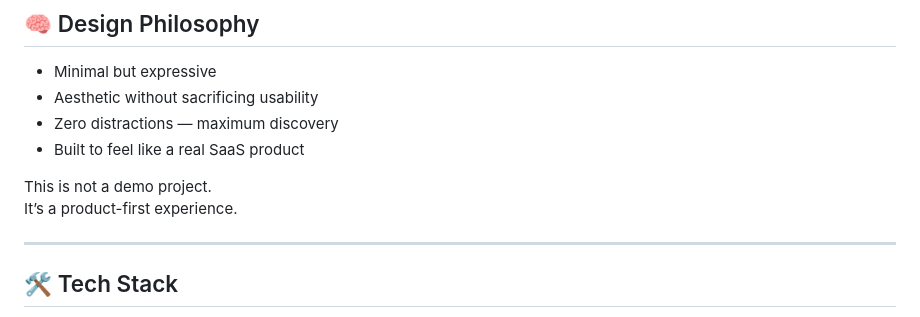
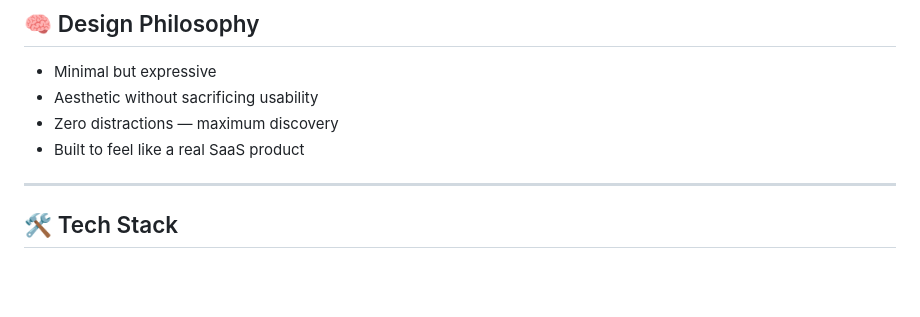
Before and after one commit to soham-patil-tech/ai-tools-hub, a Markdown page: README.md, the part around the change. GitHub-like rendering; blank space fills up the shorter version.

```diff
--- a/README.md
+++ b/README.md
@@ -62,8 +62,6 @@ https://soham-patil-tech.github.io/ai-tools-hub/
 - Zero distractions — maximum discovery
 - Built to feel like a real SaaS product
 
-This is not a demo project.
-It’s a product-first experience.
 
 ---
 
```
